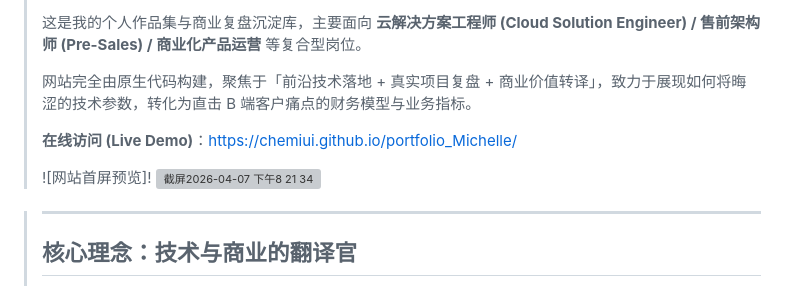
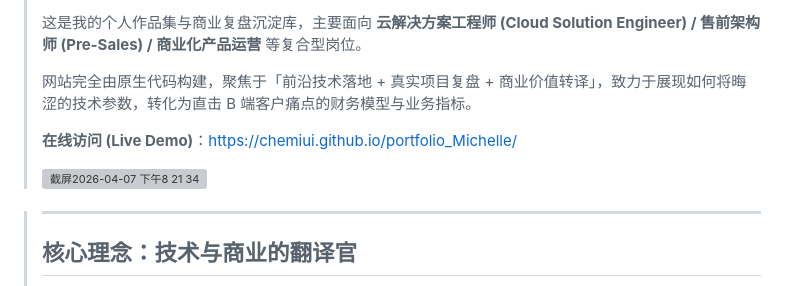
Before and after one commit to CheMiui/portfolio_Michelle, a Markdown page: README.md, the part around the change. GitHub-like rendering; grey boxes are pictures that could not be loaded.

```diff
--- a/README.md
+++ b/README.md
@@ -6,7 +6,6 @@
 >
 >  **在线访问 (Live Demo)**：[https://chemiui.github.io/portfolio_Michelle/](https://chemiui.github.io/portfolio_Michelle/)
 >
-> ![网站首屏预览]!
 > <img width="1219" height="590" alt="截屏2026-04-07 下午8 21 34" src="https://github.com/user-attachments/assets/98923532-4b92-4a1a-857c-c36b6f909265" />
 
 >
```
